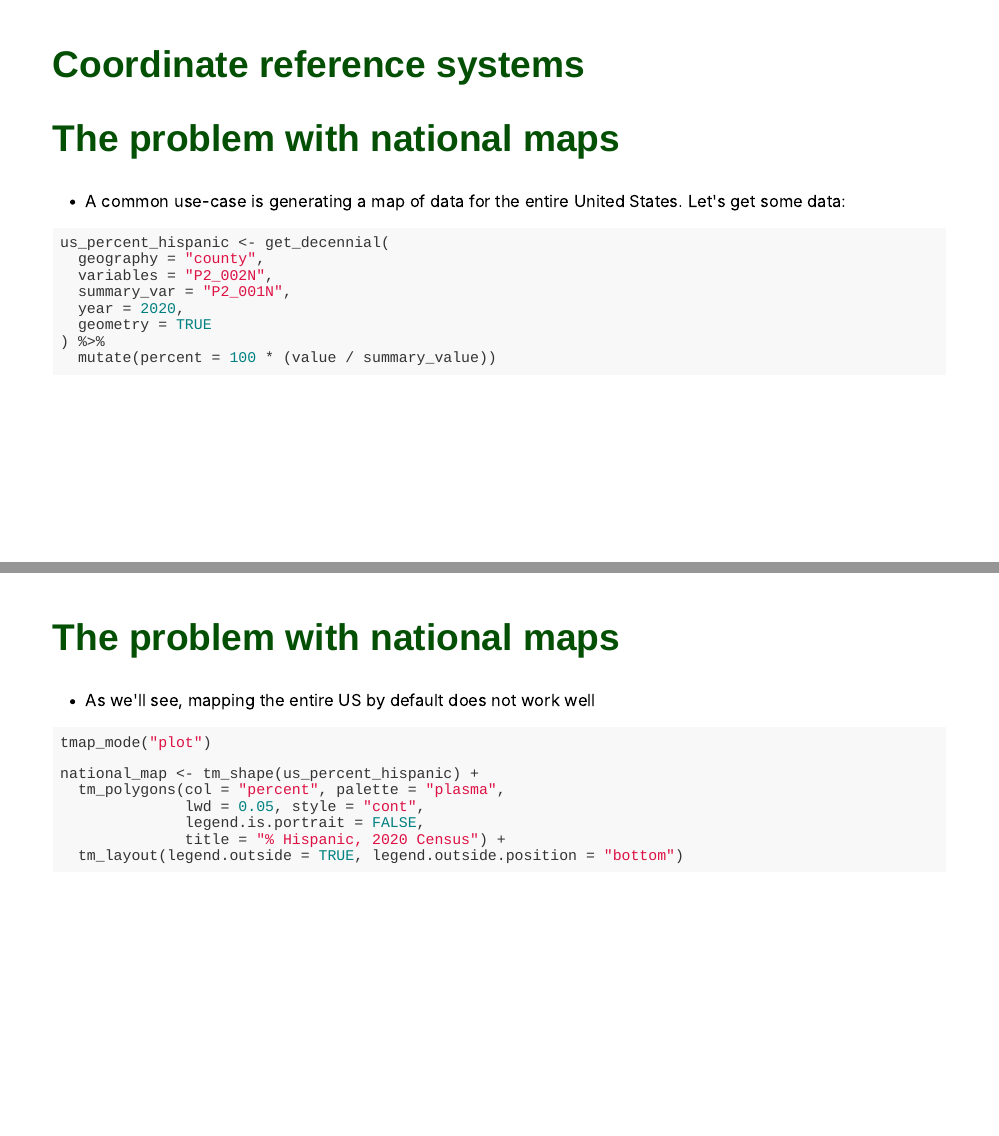
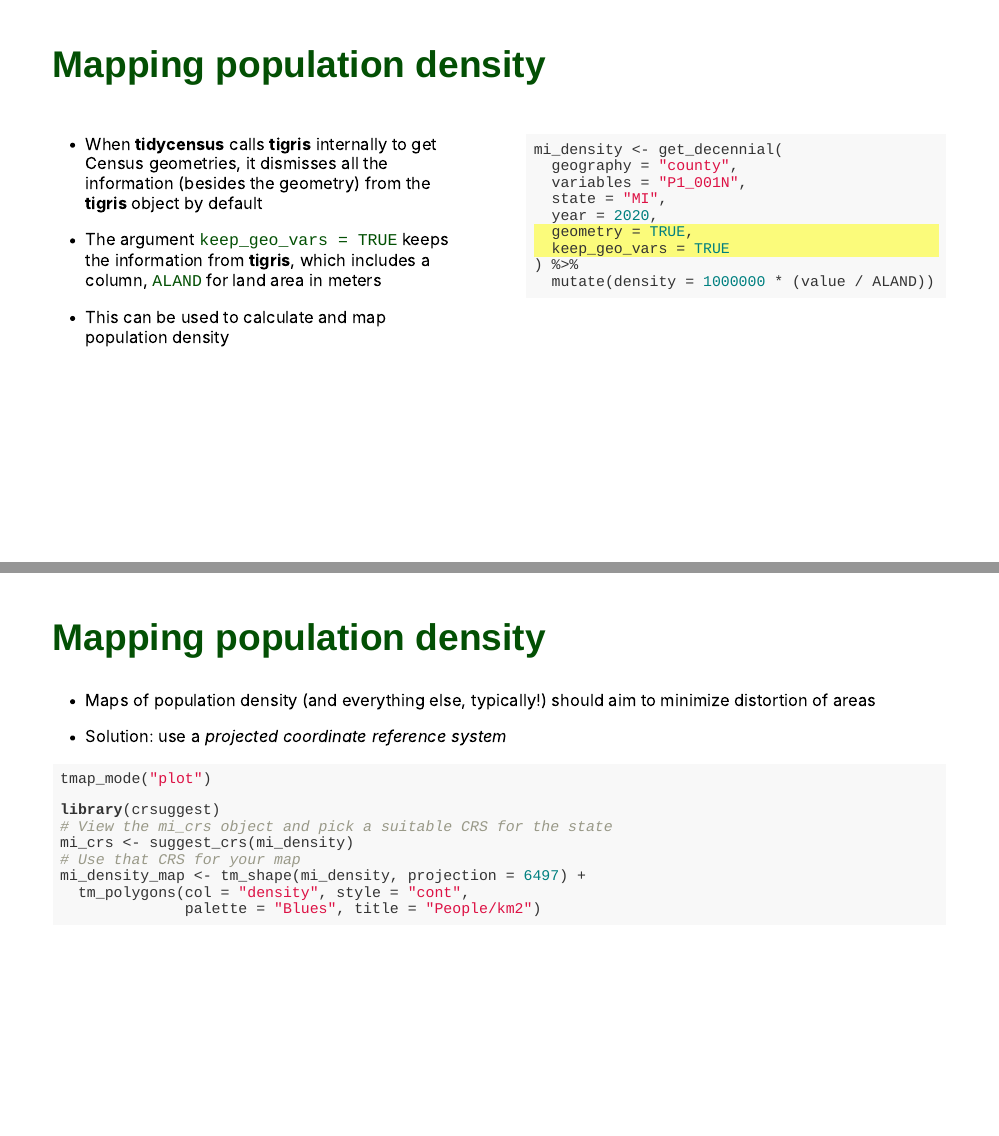
Before and after one commit to walkerke/umich-workshop-2022, an R Markdown document (mapping-census-data/index.Rmd): pages 67 and 68 of 79 before the commit and pages 67 and 68 of 82 after it, joined at a grey line. The pictures show the slides in the output file mapping-census-data/index.html that the author committed with the source; the slides are laid out offline by our stand-in for remark.js, each with all of its steps uncovered, in fonts that may differ from those the slides ask for, and without slide numbers, shadows or browser add-ons.

Commit message:
update slides

````diff
--- a/mapping-census-data/index.Rmd
+++ b/mapping-census-data/index.Rmd
@@ -1009,4 +1009,55 @@ class: middle, center, inverse
 
 ---
 
-## Coordinate reference systems
+## Mapping population density
+
+.pull-left[
+
+* When __tidycensus__ calls __tigris__ internally to get Census geometries, it dismisses all the information (besides the geometry) from the __tigris__ object by default
+
+* The argument `keep_geo_vars = TRUE` keeps the information from __tigris__, which includes a column, `ALAND` for land area in meters
+
+* This can be used to calculate and map population density
+
+]
+
+.pull-right[
+
+```{r}
+mi_density <- get_decennial(
+  geography = "county",
+  variables = "P1_001N",
+  state = "MI",
+  year = 2020,
+  geometry = TRUE, #<<
+  keep_geo_vars = TRUE #<<
+) %>%
+  mutate(density = 1000000 * (value / ALAND))
+```
+
+
+]
+
+---
+
+## Mapping population density
+
+* Maps of population density (and everything else, typically!) should aim to minimize distortion of areas
+
+* Solution: use a _projected coordinate reference system_
+
+```{r crsuggest}
+tmap_mode("plot")
+
+library(crsuggest)
+# View the mi_crs object and pick a suitable CRS for the state
+mi_crs <- suggest_crs(mi_density)
+# Use that CRS for your map
+mi_density_map <- tm_shape(mi_density, projection = 6497) +
+  tm_polygons(col = "density", style = "cont",
+              palette = "Blues", title = "People/km2")
+```
+
+---
+
+```{r mi-density-map}
@@ -1034,7 +1089,6 @@ us_percent_hispanic <- get_decennial(
 * As we'll see, mapping the entire US by default does not work well
 
 ```{r plot-national-map}
-tmap_mode("plot")
 
 national_map <- tm_shape(us_percent_hispanic) +
   tm_polygons(col = "percent", palette = "plasma",
````
Also changed, not shown: README.md, mapping-census-data/index.html, mapping-census-data/index_files/figure-html/dot-density-map-show-1.png, mapping-census-data/index_files/figure-html/mi-density-map-1.png (added), mapping-census-data/index.Rmd (8 more changed lines).
